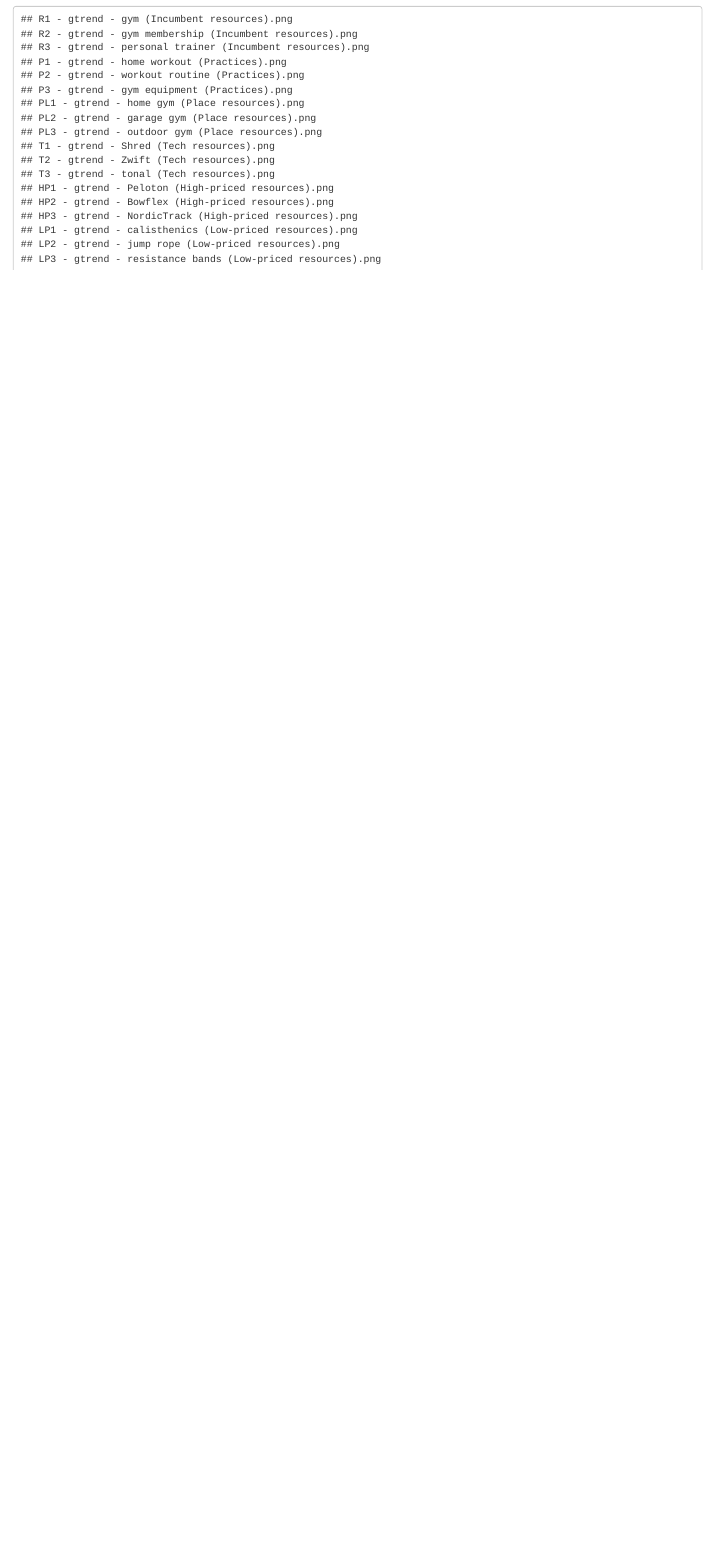
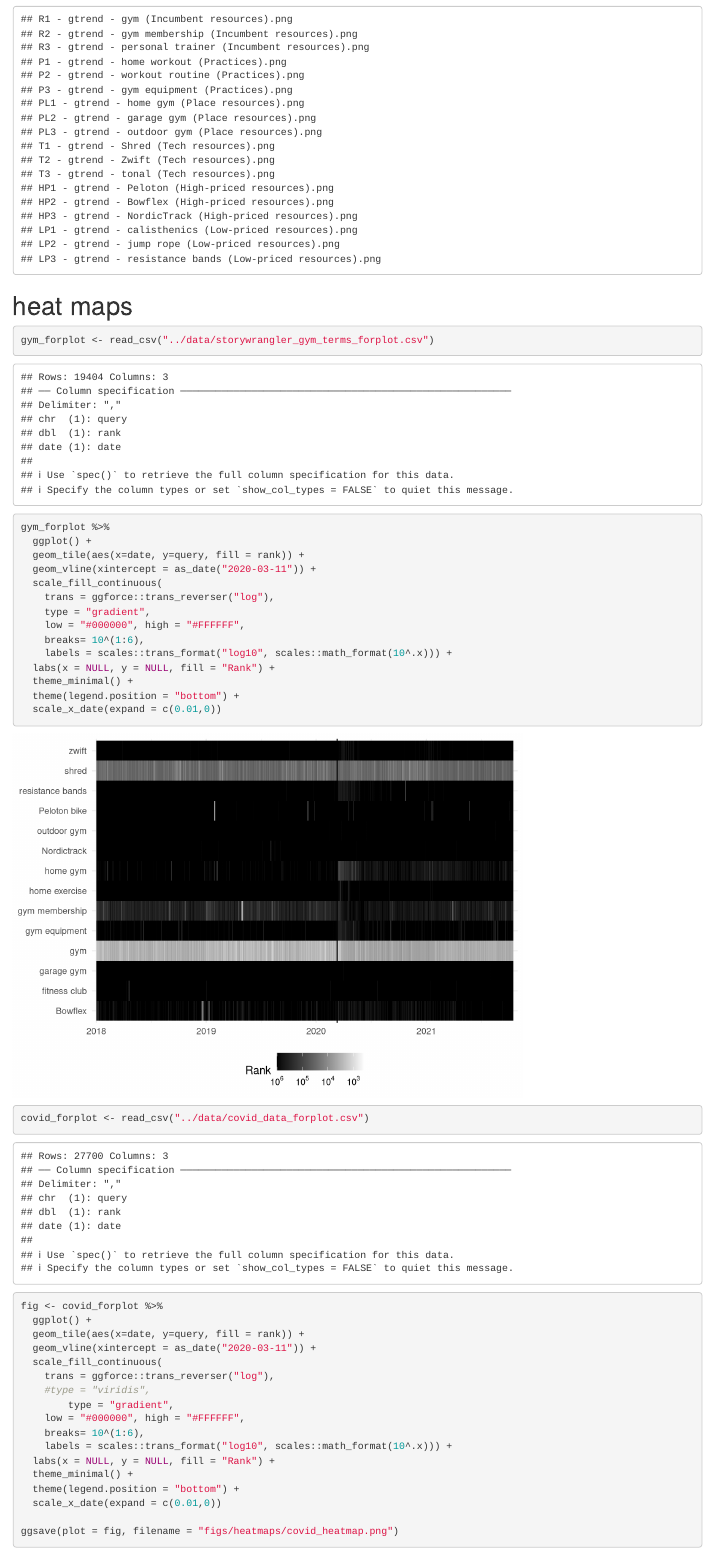
Before and after one commit to chris31415926535/storywrangler_paper, an R Markdown document (Rmd/generate_figures.Rmd): the page in a window 1100 px wide, from 2390 px down. Rendered offline with R 4.5, knitr and Pandoc, with nearby package versions; some code elsewhere in the file could not run offline.

Commit message:
add heatmap

````diff
--- a/Rmd/generate_figures.Rmd
+++ b/Rmd/generate_figures.Rmd
@@ -151,3 +151,50 @@
 
 }
 ```
+
+
+# heat maps
+
+```{r}
+
+gym_forplot <- read_csv("../data/storywrangler_gym_terms_forplot.csv")
+
+gym_forplot %>%
+  ggplot() +
+  geom_tile(aes(x=date, y=query, fill = rank)) +
+  geom_vline(xintercept = as_date("2020-03-11")) +
+  scale_fill_continuous(
+    trans = ggforce::trans_reverser("log"),
+    type = "gradient",
+    low = "#000000", high = "#FFFFFF",
+    breaks= 10^(1:6),
+    labels = scales::trans_format("log10", scales::math_format(10^.x))) +
+  labs(x = NULL, y = NULL, fill = "Rank") +
+  theme_minimal() +
+  theme(legend.position = "bottom") +
+  scale_x_date(expand = c(0.01,0))
+
+```
+
+```{r}
+covid_forplot <- read_csv("../data/covid_data_forplot.csv")
+
+
+fig <- covid_forplot %>%
+  ggplot() +
+  geom_tile(aes(x=date, y=query, fill = rank)) +
+  geom_vline(xintercept = as_date("2020-03-11")) +
+  scale_fill_continuous(
+    trans = ggforce::trans_reverser("log"),
+    #type = "viridis",
+        type = "gradient",
+    low = "#000000", high = "#FFFFFF",
+    breaks= 10^(1:6),
+    labels = scales::trans_format("log10", scales::math_format(10^.x))) +
+  labs(x = NULL, y = NULL, fill = "Rank") +
+  theme_minimal() +
+  theme(legend.position = "bottom") +
+  scale_x_date(expand = c(0.01,0))
+
+ggsave(plot = fig, filename = "figs/heatmaps/covid_heatmap.png")
+```
````
Also changed, not shown: figs/heatmaps/covid_heatmap.png (added).
